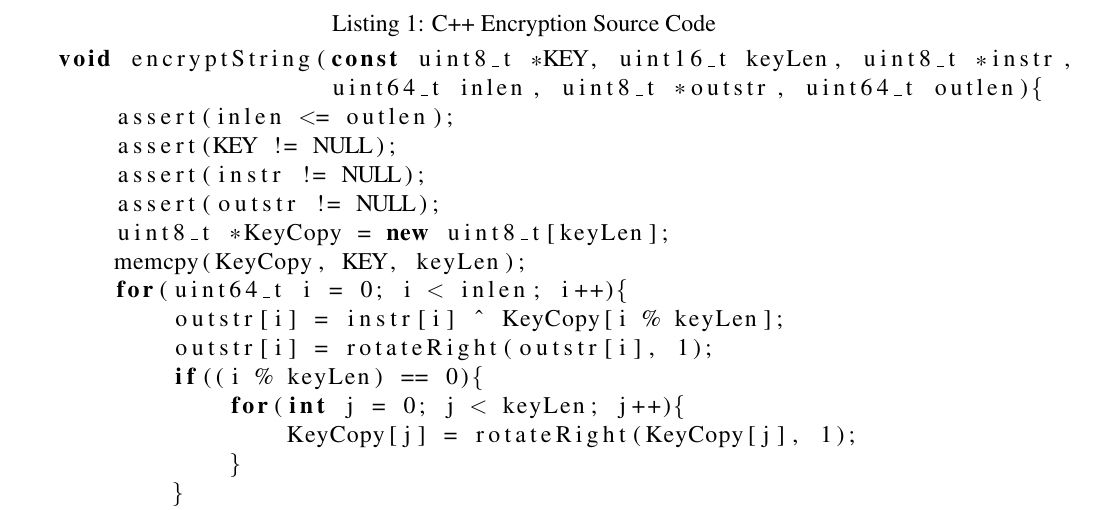
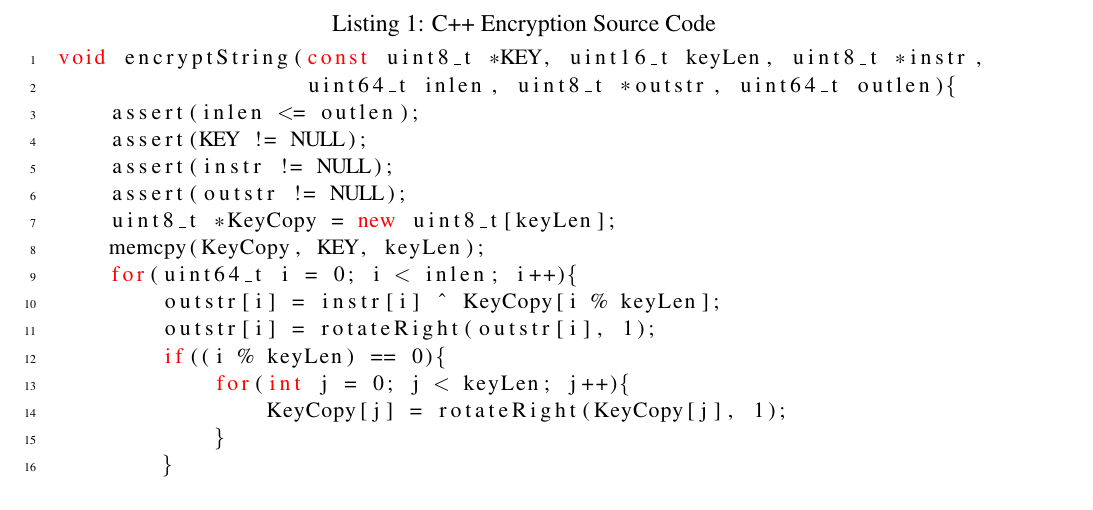
Before and after one commit to HSchmale16/ImageEncryption, a LaTeX paper (article/Encryption.tex): part of page 3 of 3, cut so that both start at the same text. Compiled offline with pdfLaTeX.

Commit message:
Code Listing
* Highlighting & Line Nums

```diff
--- a/article/Encryption.tex
+++ b/article/Encryption.tex
@@ -156,7 +156,12 @@
     As all of the math is out of the way we move on to the source code
     which is relatively simple, and written in C++.
 
-    \lstset{language=C++}
+    \lstset{language=C++,
+            keywordstyle=\color{red},
+            basicstyle=\small,
+            numbers=left,
+            numberstyle=\tiny,
+            stepnumber=1}
     \begin{lstlisting}[caption=C++ Encryption Source Code]
 void encryptString(const uint8_t *KEY, uint16_t keyLen, uint8_t *instr,
                    uint64_t inlen, uint8_t *outstr, uint64_t outlen){
```
Also changed, not shown: article/Encryption.tex (1 more changed lines).
